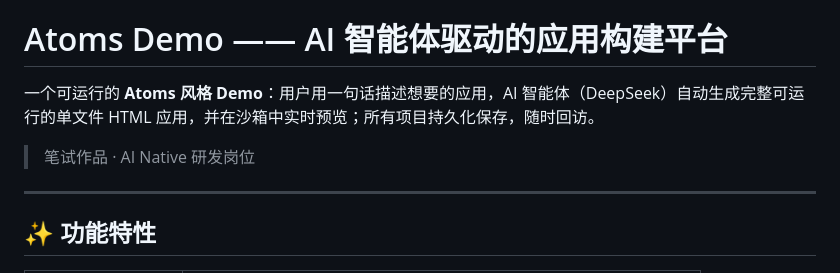
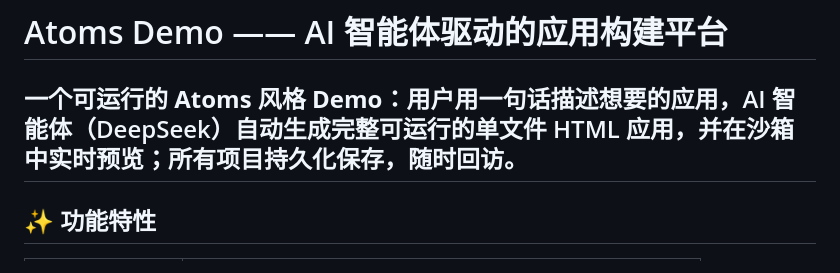
Before and after one commit to relaxzw/atoms-demo, a Markdown page: README.md, the part around the change. Drawn GitHub-style.

Commit message:
Update README to remove job listing section
Removed a line about the AI Native development position.

```diff
--- a/README.md
+++ b/README.md
@@ -1,9 +1,6 @@
 # Atoms Demo —— AI 智能体驱动的应用构建平台
 
 一个可运行的 **Atoms 风格 Demo**：用户用一句话描述想要的应用，AI 智能体（DeepSeek）自动生成完整可运行的单文件 HTML 应用，并在沙箱中实时预览；所有项目持久化保存，随时回访。
-
-> 笔试作品 · AI Native 研发岗位
-
 ---
 
 ## ✨ 功能特性
```
